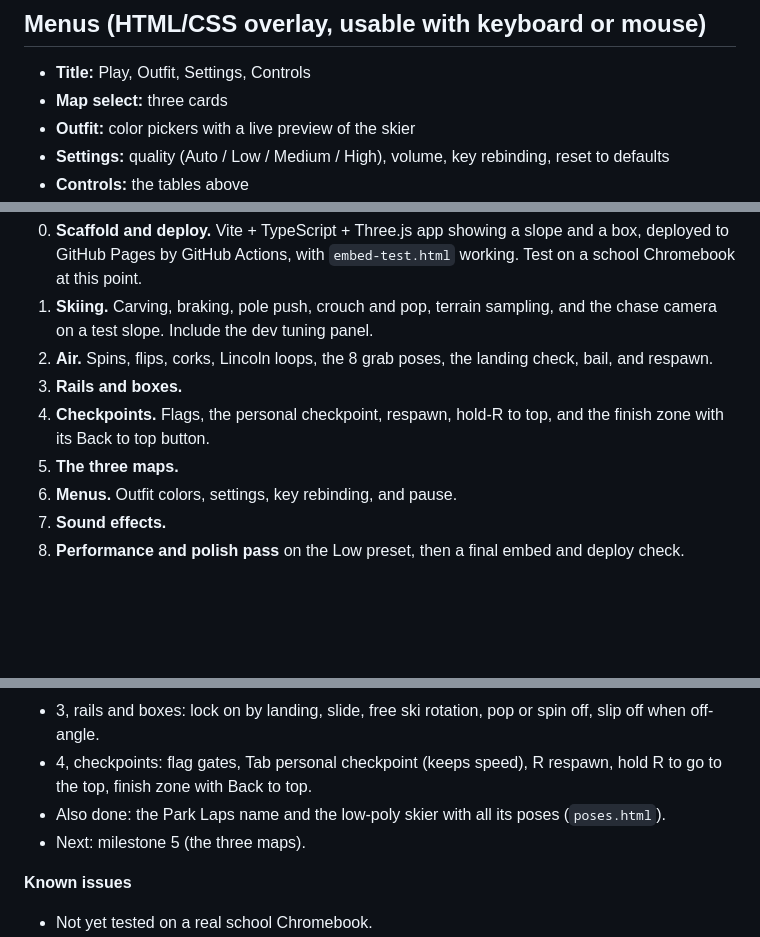
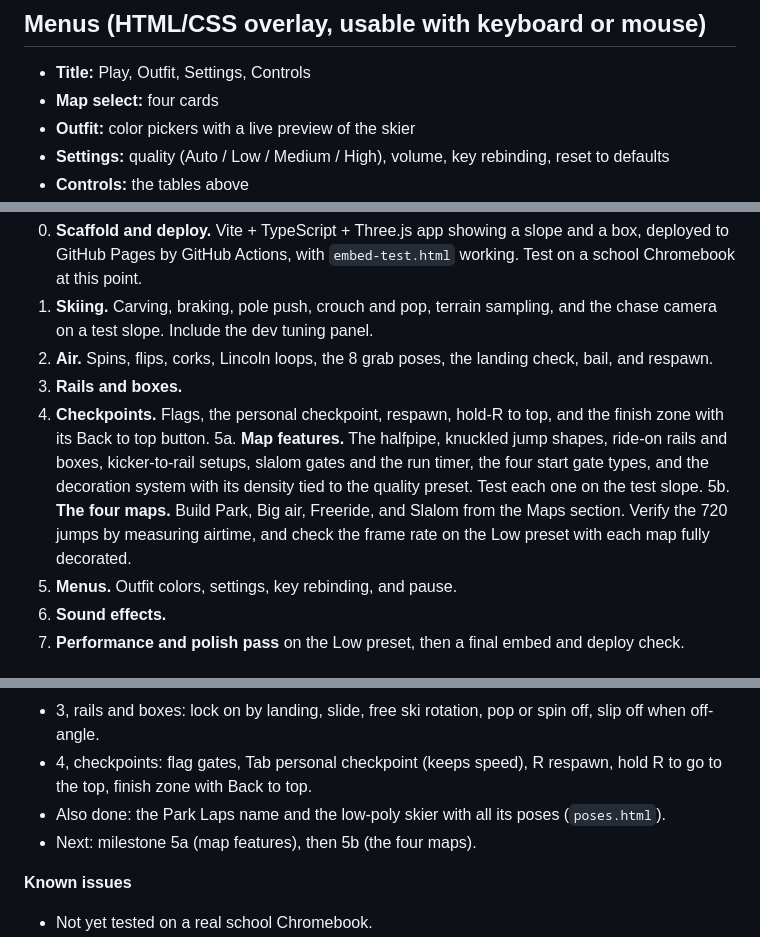
Before and after one commit to SpaseCases/ski-game, a Markdown page: GAME_DESIGN.md, 3 parts joined by grey strips. GitHub-like rendering; blank space fills up the shorter version.

```diff
--- a/GAME_DESIGN.md
+++ b/GAME_DESIGN.md
@@ -86,7 +113,7 @@ Each map defines: name, heightfield (generated from parameters or loaded from a
 
 ## Menus (HTML/CSS overlay, usable with keyboard or mouse)
 - **Title:** Play, Outfit, Settings, Controls
-- **Map select:** three cards
+- **Map select:** four cards
 - **Outfit:** color pickers with a live preview of the skier
 - **Settings:** quality (Auto / Low / Medium / High), volume, key rebinding, reset to defaults
 - **Controls:** the tables above
@@ -102,7 +129,8 @@ Scoring or trick names, butters and nose/tail presses, rail grabs, snowboard, ra
 2. **Air.** Spins, flips, corks, Lincoln loops, the 8 grab poses, the landing check, bail, and respawn.
 3. **Rails and boxes.**
 4. **Checkpoints.** Flags, the personal checkpoint, respawn, hold-R to top, and the finish zone with its Back to top button.
-5. **The three maps.**
+5a. **Map features.** The halfpipe, knuckled jump shapes, ride-on rails and boxes, kicker-to-rail setups, slalom gates and the run timer, the four start gate types, and the decoration system with its density tied to the quality preset. Test each one on the test slope.
+5b. **The four maps.** Build Park, Big air, Freeride, and Slalom from the Maps section. Verify the 720 jumps by measuring airtime, and check the frame rate on the Low preset with each map fully decorated.
 6. **Menus.** Outfit colors, settings, key rebinding, and pause.
 7. **Sound effects.**
 8. **Performance and polish pass** on the Low preset, then a final embed and deploy check.
@@ -116,7 +144,7 @@ Scoring or trick names, butters and nose/tail presses, rail grabs, snowboard, ra
 - 3, rails and boxes: lock on by landing, slide, free ski rotation, pop or spin off, slip off when off-angle.
 - 4, checkpoints: flag gates, Tab personal checkpoint (keeps speed), R respawn, hold R to go to the top, finish zone with Back to top.
 - Also done: the Park Laps name and the low-poly skier with all its poses (`poses.html`).
-- Next: milestone 5 (the three maps).
+- Next: milestone 5a (map features), then 5b (the four maps).
 
 **Known issues**
 - Not yet tested on a real school Chromebook.
```
Also changed, not shown: other parts of GAME_DESIGN.md (+33 -6 lines).
